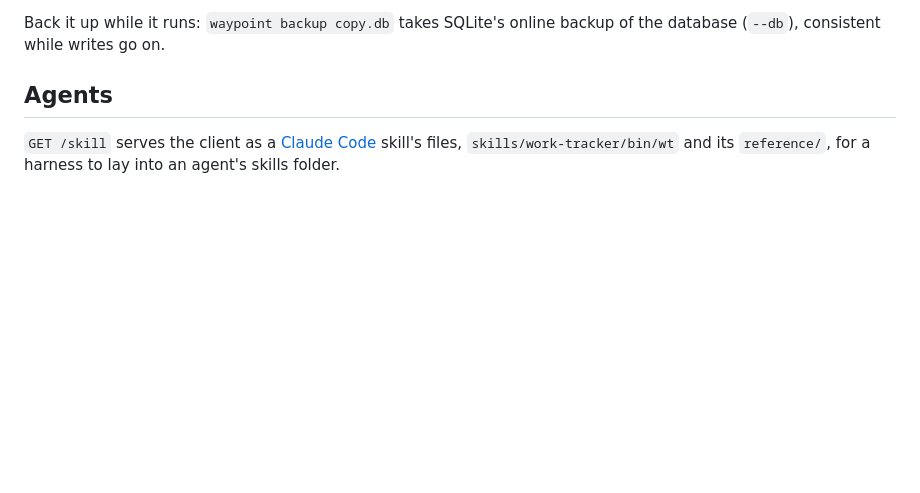
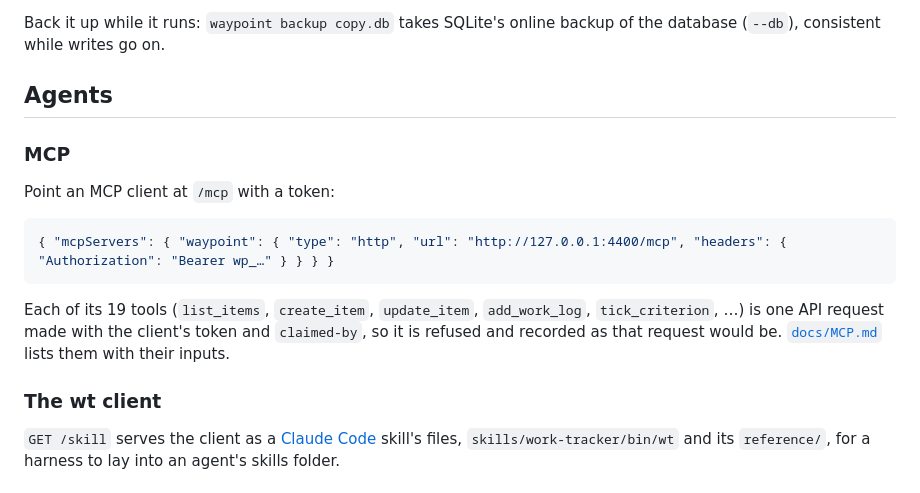
Before and after one commit to dakotacolorado/waypoint, a Markdown page: README.md, the part around one of its changes. GitHub-like rendering; blank space fills up the shorter version.

````diff
--- a/README.md
+++ b/README.md
@@ -88,6 +107,21 @@ backup of the database (`--db`), consistent while writes go on.
 
 ## Agents
 
+### MCP
+
+Point an MCP client at `/mcp` with a token:
+
+```json
+{ "mcpServers": { "waypoint": { "type": "http", "url": "http://127.0.0.1:4400/mcp", "headers": { "Authorization": "Bearer wp_…" } } } }
+```
+
+Each of its 19 tools (`list_items`, `create_item`, `update_item`,
+`add_work_log`, `tick_criterion`, …) is one API request made with the
+client's token and `claimed-by`, so it is refused and recorded as that request
+would be. [`docs/MCP.md`](./docs/MCP.md) lists them with their inputs.
+
+### The wt client
+
 `GET /skill` serves the client as a [Claude Code](https://claude.com/claude-code)
 skill's files, `skills/work-tracker/bin/wt` and its `reference/`, for a
 harness to lay into an agent's skills folder.
````
Also changed, not shown: other parts of README.md (+25 -5 lines), CLAUDE.md (+5 -2 lines), docs/MCP.md (added, +245 -0 lines), docs/images/board.png (added), 16 other files.
